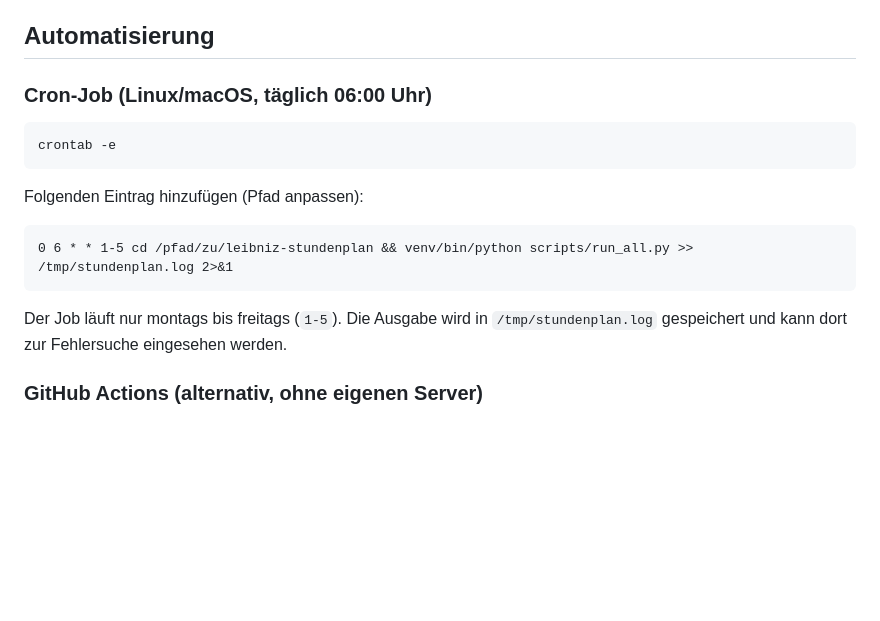
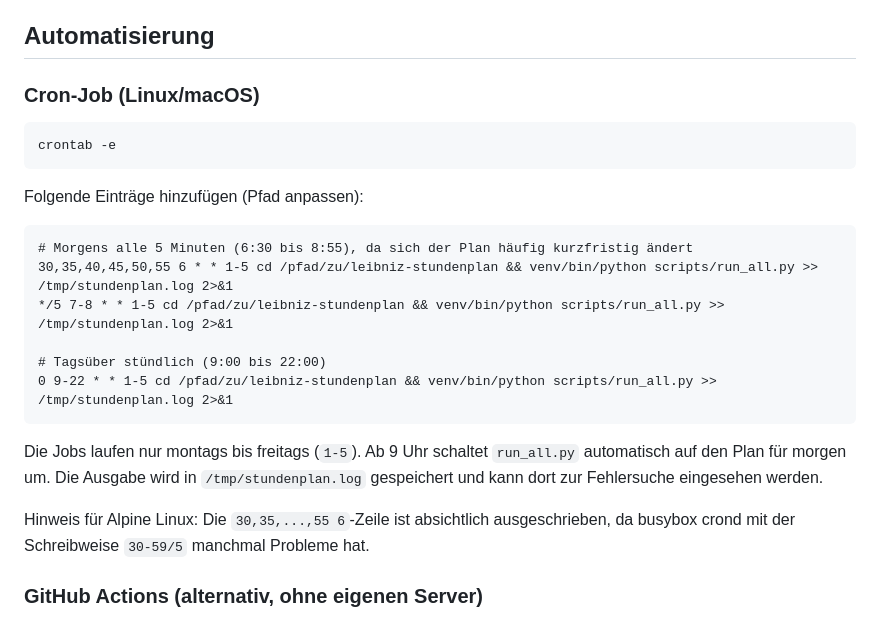
Before and after one commit to MichaelOv/leibniz-stundenplan, a Markdown page: README.md, the part around the change. GitHub-like rendering; blank space fills up the shorter version.

Commit message:
docs: add detailed cron schedule to README

````diff
--- a/README.md
+++ b/README.md
@@ -117,19 +117,26 @@ Das Dashboard zeigt die Heute/Morgen-Ansicht des Tagesplans. Es liest die JSON-D
 
 ## Automatisierung
 
-### Cron-Job (Linux/macOS, täglich 06:00 Uhr)
+### Cron-Job (Linux/macOS)
 
 ```bash
 crontab -e
 ```
 
-Folgenden Eintrag hinzufügen (Pfad anpassen):
+Folgende Einträge hinzufügen (Pfad anpassen):
 
 ```
-0 6 * * 1-5 cd /pfad/zu/leibniz-stundenplan && venv/bin/python scripts/run_all.py >> /tmp/stundenplan.log 2>&1
+# Morgens alle 5 Minuten (6:30 bis 8:55), da sich der Plan häufig kurzfristig ändert
+30,35,40,45,50,55 6 * * 1-5 cd /pfad/zu/leibniz-stundenplan && venv/bin/python scripts/run_all.py >> /tmp/stundenplan.log 2>&1
+*/5 7-8 * * 1-5 cd /pfad/zu/leibniz-stundenplan && venv/bin/python scripts/run_all.py >> /tmp/stundenplan.log 2>&1
+
+# Tagsüber stündlich (9:00 bis 22:00)
+0 9-22 * * 1-5 cd /pfad/zu/leibniz-stundenplan && venv/bin/python scripts/run_all.py >> /tmp/stundenplan.log 2>&1
 ```
 
-Der Job läuft nur montags bis freitags (`1-5`). Die Ausgabe wird in `/tmp/stundenplan.log` gespeichert und kann dort zur Fehlersuche eingesehen werden.
+Die Jobs laufen nur montags bis freitags (`1-5`). Ab 9 Uhr schaltet `run_all.py` automatisch auf den Plan für morgen um. Die Ausgabe wird in `/tmp/stundenplan.log` gespeichert und kann dort zur Fehlersuche eingesehen werden.
+
+Hinweis für Alpine Linux: Die `30,35,...,55 6`-Zeile ist absichtlich ausgeschrieben, da busybox crond mit der Schreibweise `30-59/5` manchmal Probleme hat.
 
 ### GitHub Actions (alternativ, ohne eigenen Server)
 
````
